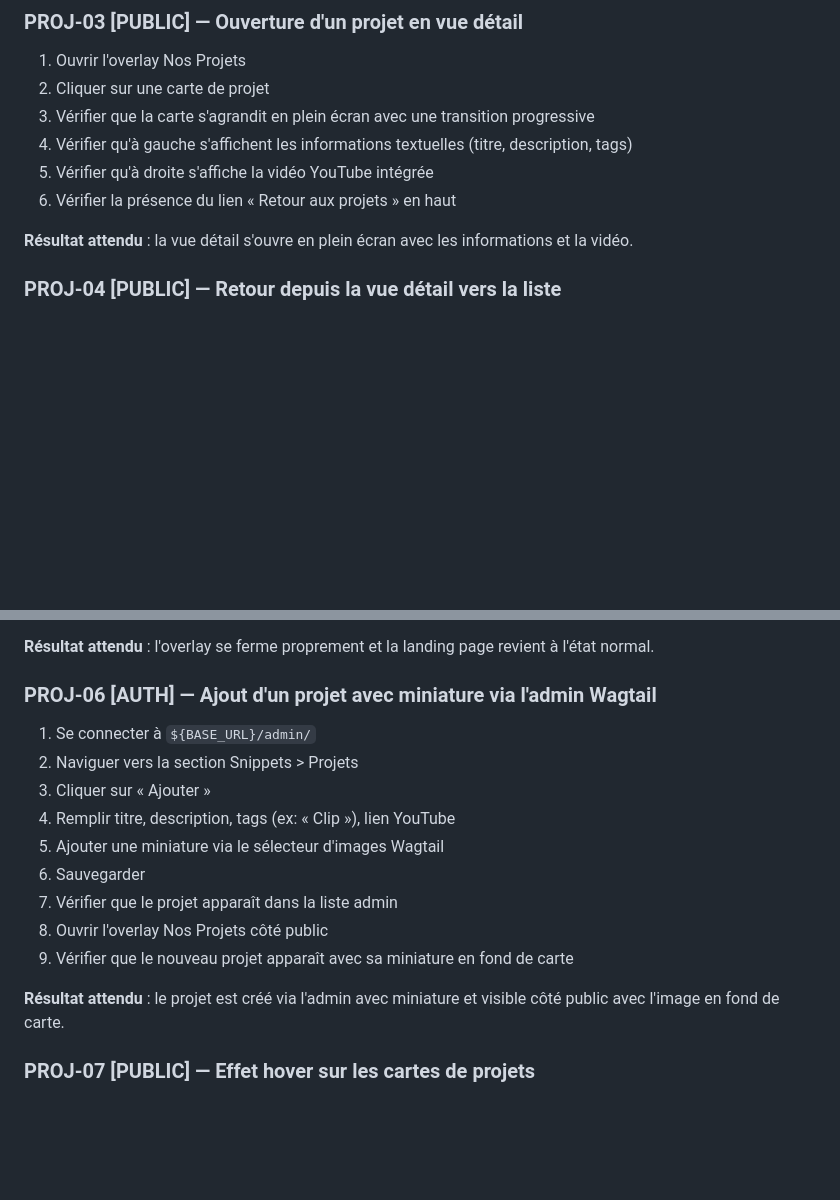
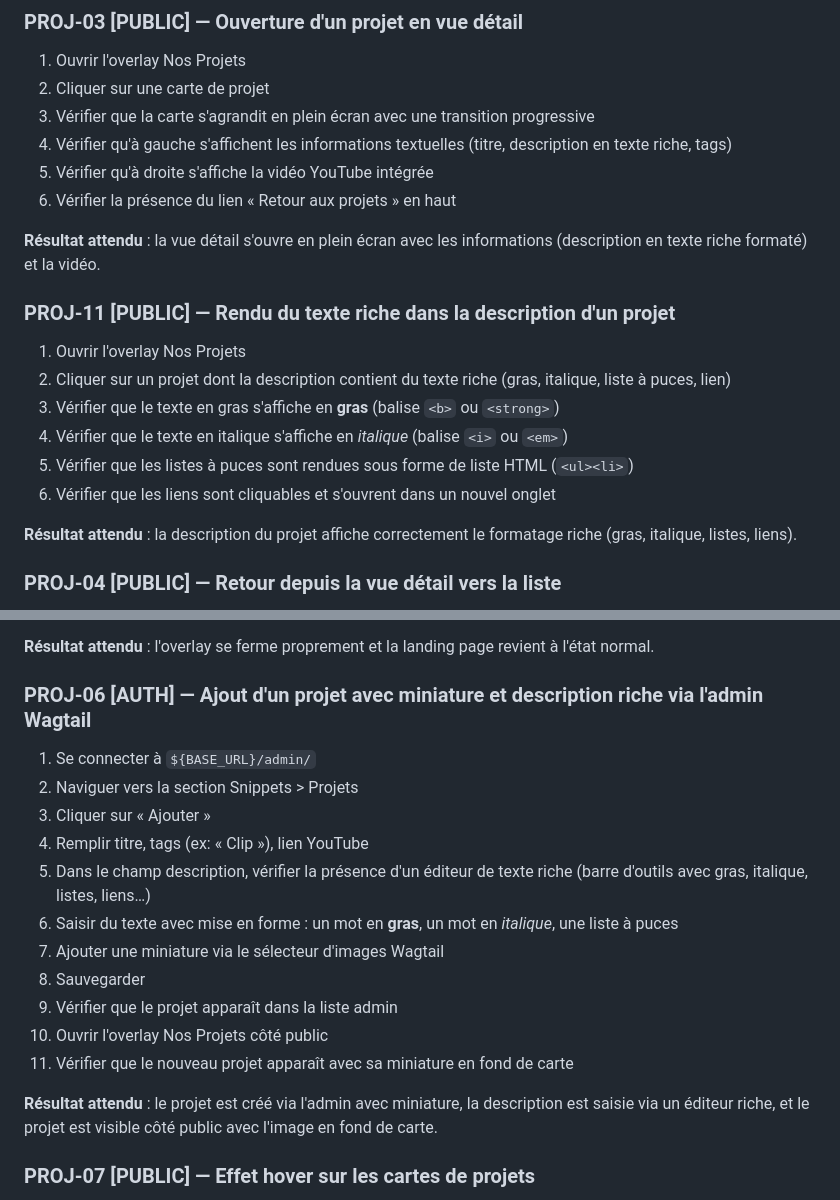
Before and after one commit to nicolasdeclerck/culturall-website, a Markdown page: docs/browser-test-checklist.md, 2 parts joined by grey strips. Drawn GitHub-style; blank space fills up the shorter version.

Commit message:
test: update browser test checklist for #24
Co-Authored-By: Claude Opus 4.6 (1M context) <noreply@anthropic.com>

```diff
--- a/docs/browser-test-checklist.md
+++ b/docs/browser-test-checklist.md
@@ -144,11 +144,21 @@ Types d'accès :
 1. Ouvrir l'overlay Nos Projets
 2. Cliquer sur une carte de projet
 3. Vérifier que la carte s'agrandit en plein écran avec une transition progressive
-4. Vérifier qu'à gauche s'affichent les informations textuelles (titre, description, tags)
+4. Vérifier qu'à gauche s'affichent les informations textuelles (titre, description en texte riche, tags)
 5. Vérifier qu'à droite s'affiche la vidéo YouTube intégrée
 6. Vérifier la présence du lien « Retour aux projets » en haut
 
-**Résultat attendu** : la vue détail s'ouvre en plein écran avec les informations et la vidéo.
+**Résultat attendu** : la vue détail s'ouvre en plein écran avec les informations (description en texte riche formaté) et la vidéo.
+
+### PROJ-11 [PUBLIC] — Rendu du texte riche dans la description d'un projet
+1. Ouvrir l'overlay Nos Projets
+2. Cliquer sur un projet dont la description contient du texte riche (gras, italique, liste à puces, lien)
+3. Vérifier que le texte en gras s'affiche en **gras** (balise `<b>` ou `<strong>`)
+4. Vérifier que le texte en italique s'affiche en *italique* (balise `<i>` ou `<em>`)
+5. Vérifier que les listes à puces sont rendues sous forme de liste HTML (`<ul><li>`)
+6. Vérifier que les liens sont cliquables et s'ouvrent dans un nouvel onglet
+
+**Résultat attendu** : la description du projet affiche correctement le formatage riche (gras, italique, listes, liens).
 
 ### PROJ-04 [PUBLIC] — Retour depuis la vue détail vers la liste
 1. Ouvrir un projet en vue détail
@@ -165,18 +175,20 @@ Types d'accès :
 
 **Résultat attendu** : l'overlay se ferme proprement et la landing page revient à l'état normal.
 
-### PROJ-06 [AUTH] — Ajout d'un projet avec miniature via l'admin Wagtail
+### PROJ-06 [AUTH] — Ajout d'un projet avec miniature et description riche via l'admin Wagtail
 1. Se connecter à `${BASE_URL}/admin/`
 2. Naviguer vers la section Snippets > Projets
 3. Cliquer sur « Ajouter »
-4. Remplir titre, description, tags (ex: « Clip »), lien YouTube
-5. Ajouter une miniature via le sélecteur d'images Wagtail
-6. Sauvegarder
-7. Vérifier que le projet apparaît dans la liste admin
-8. Ouvrir l'overlay Nos Projets côté public
-9. Vérifier que le nouveau projet apparaît avec sa miniature en fond de carte
+4. Remplir titre, tags (ex: « Clip »), lien YouTube
+5. Dans le champ description, vérifier la présence d'un éditeur de texte riche (barre d'outils avec gras, italique, listes, liens…)
+6. Saisir du texte avec mise en forme : un mot en **gras**, un mot en *italique*, une liste à puces
+7. Ajouter une miniature via le sélecteur d'images Wagtail
+8. Sauvegarder
+9. Vérifier que le projet apparaît dans la liste admin
+10. Ouvrir l'overlay Nos Projets côté public
+11. Vérifier que le nouveau projet apparaît avec sa miniature en fond de carte
 
-**Résultat attendu** : le projet est créé via l'admin avec miniature et visible côté public avec l'image en fond de carte.
+**Résultat attendu** : le projet est créé via l'admin avec miniature, la description est saisie via un éditeur riche, et le projet est visible côté public avec l'image en fond de carte.
 
 ### PROJ-07 [PUBLIC] — Effet hover sur les cartes de projets
 1. Ouvrir l'overlay Nos Projets (cliquer sur « Nos Projets » dans le header)
```
